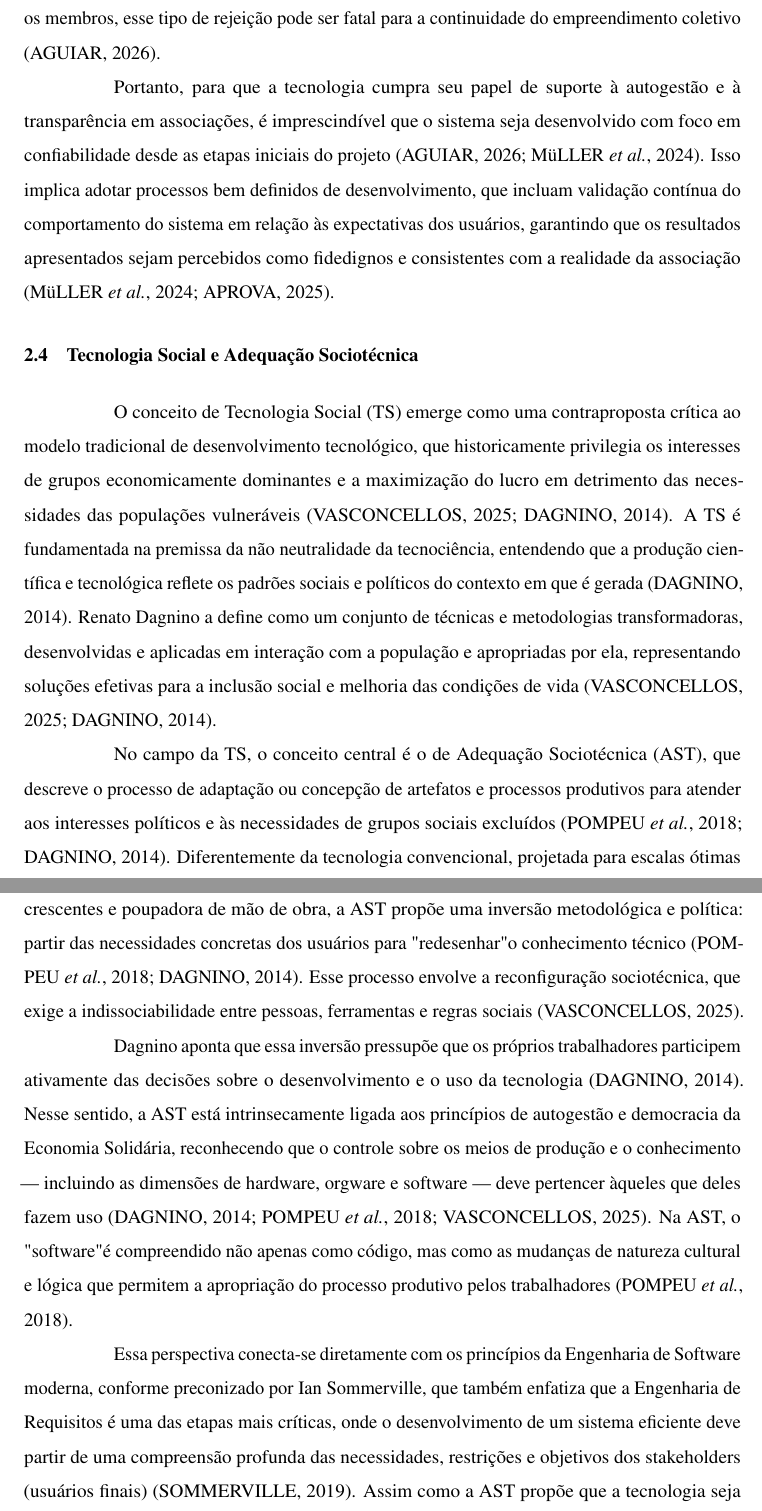
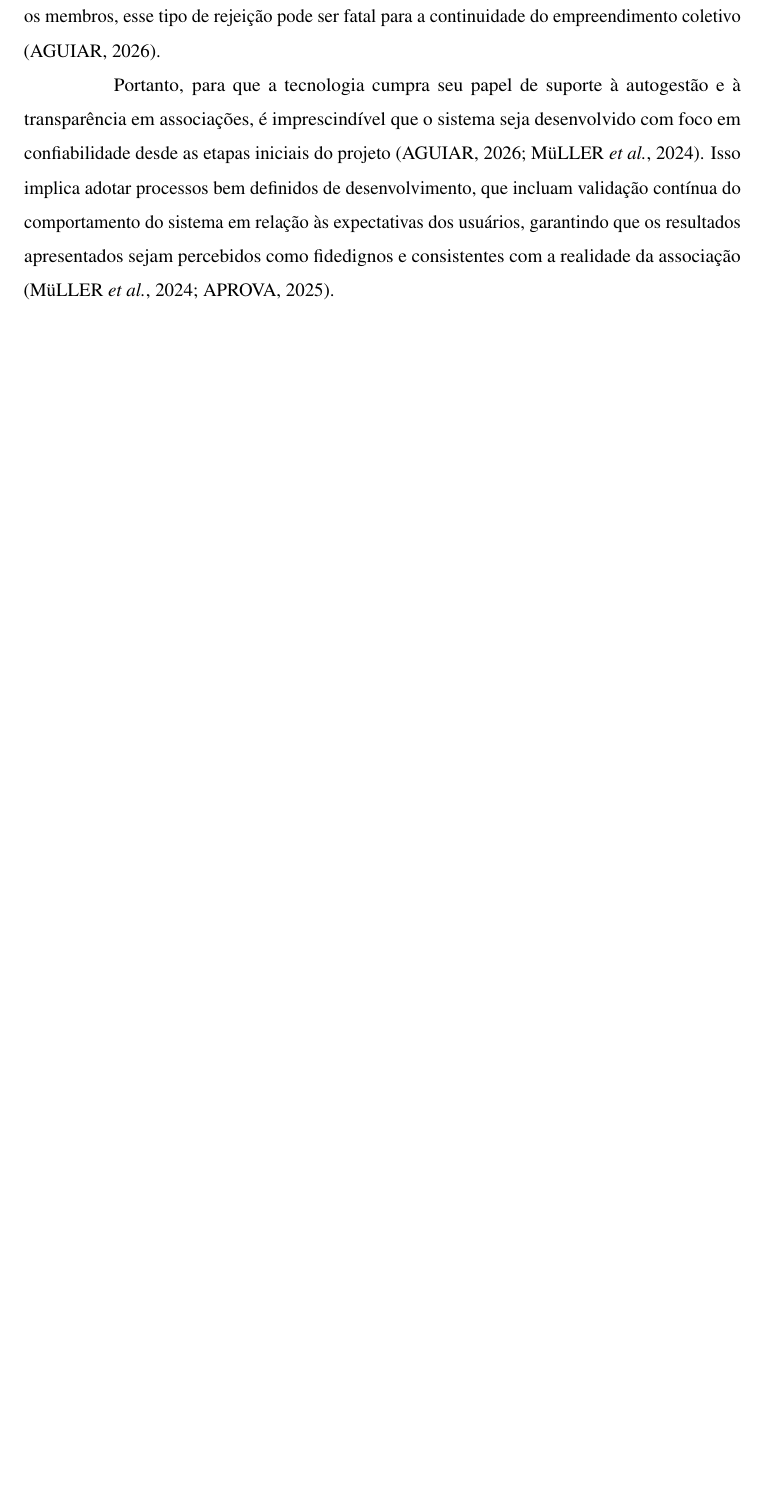
Before and after one commit to kauanper/Trabalho-de-Conclusao-de-Curso, a LaTeX thesis (TCCI/documento.tex, which reads TCCI/2-textuais/2-fundamentacao-teorica.tex): two parts of pages 23 and 24 of 50 before the commit and part of page 23 of 48 after it, the two joined at a grey line, cut so that both start at the same text, the shorter picture padded with empty space. Compiled offline with pdfLaTeX.

Commit message:
refactor: seções de rf

```diff
--- a/TCCI/2-textuais/2-fundamentacao-teorica.tex
+++ b/TCCI/2-textuais/2-fundamentacao-teorica.tex
@@ -79,18 +75,6 @@ Portanto, para que a tecnologia cumpra seu papel de suporte à autogestão e à
 
 %não precisa corrigir
 
-
-\section{Tecnologia Social e Adequação Sociotécnica}\label{sec:citacoes}
-
-O conceito de Tecnologia Social (TS) emerge como uma contraproposta crítica ao modelo tradicional de desenvolvimento tecnológico, que historicamente privilegia os interesses de grupos economicamente dominantes e a maximização do lucro em detrimento das necessidades das populações vulneráveis \cite{vasconcellos2025, dagnino2014}. A TS é fundamentada na premissa da não neutralidade da tecnociência, entendendo que a produção científica e tecnológica reflete os padrões sociais e políticos do contexto em que é gerada \cite{dagnino2014}. Renato Dagnino a define como um conjunto de técnicas e metodologias transformadoras, desenvolvidas e aplicadas em interação com a população e apropriadas por ela, representando soluções efetivas para a inclusão social e melhoria das condições de vida \cite{vasconcellos2025, dagnino2014}.
-
-No campo da TS, o conceito central é o de Adequação Sociotécnica (AST), que descreve o processo de adaptação ou concepção de artefatos e processos produtivos para atender aos interesses políticos e às necessidades de grupos sociais excluídos \cite{pompeu2018, dagnino2014}. Diferentemente da tecnologia convencional, projetada para escalas ótimas crescentes e poupadora de mão de obra, a AST propõe uma inversão metodológica e política: partir das necessidades concretas dos usuários para "redesenhar" o conhecimento técnico \cite{pompeu2018, dagnino2014}. Esse processo envolve a reconfiguração sociotécnica, que exige a indissociabilidade entre pessoas, ferramentas e regras sociais \cite{vasconcellos2025}.
-
-Dagnino aponta que essa inversão pressupõe que os próprios trabalhadores participem ativamente das decisões sobre o desenvolvimento e o uso da tecnologia \cite{dagnino2014}. Nesse sentido, a AST está intrinsecamente ligada aos princípios de autogestão e democracia da Economia Solidária, reconhecendo que o controle sobre os meios de produção e o conhecimento — incluindo as dimensões de hardware, orgware e software — deve pertencer àqueles que deles fazem uso \cite{ dagnino2014, pompeu2018,vasconcellos2025}. Na AST, o "software" é compreendido não apenas como código, mas como as mudanças de natureza cultural e lógica que permitem a apropriação do processo produtivo pelos trabalhadores \cite{pompeu2018}.
-
-Essa perspectiva conecta-se diretamente com os princípios da Engenharia de Software moderna, conforme preconizado por Ian Sommerville, que também enfatiza que a Engenharia de Requisitos é uma das etapas mais críticas, onde o desenvolvimento de um sistema eficiente deve partir de uma compreensão profunda das necessidades, restrições e objetivos dos stakeholders (usuários finais) \cite{sommerville2019}. Assim como a AST propõe que a tecnologia seja moldada pelas demandas sociais, a Engenharia de Software orienta que os requisitos sejam levantados de forma participativa e que o processo de desenvolvimento seja validado continuamente para garantir que o sistema entregue valor real \cite{sommerville2019}. Além disso, a abordagem de Sommerville sobre processos iterativos e incrementais oferece o suporte metodológico para o que a TS chama de "gênese instrumental": o redesenho constante dos artefatos a partir da simulação e da prática real de uso \cite{pompeu2018, sommerville2019}.
-
-
 \section{Engenharia de Software e TDD}\label{sec:citacoes}
 
 A Engenharia de Software é uma disciplina que aplica princípios e métodos da engenharia ao desenvolvimento de sistemas de software, com o objetivo de produzir produtos de alta qualidade de forma sistemática, controlada e eficiente. Valente a define como uma área que se preocupa com subáreas essenciais como a manutenção e evolução, que representam a maior parte do trabalho após a entrada do sistema em produção \cite{valente2026}.
```
Also changed, not shown: TCCI/documento.bbl, TCCI/documento.pdf, TCCI/2-textuais/2-fundamentacao-teorica.tex (17 more changed lines), 9 other files.
